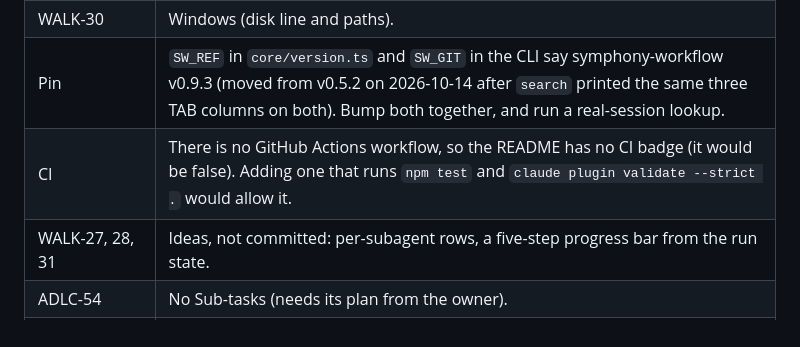
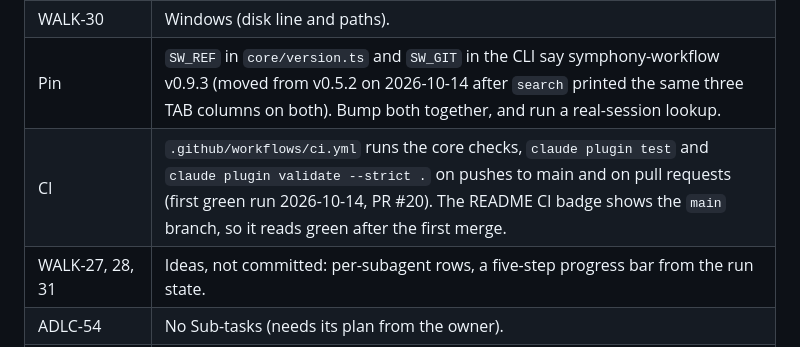
Before and after one commit to cloud-f1/symphony-walkman, a Markdown page: docs/HANDOVER.md, the part around the change. Drawn GitHub-style.

Commit message:
docs: CI badge in the README and the handover row (WALK-125)
Co-Authored-By: Claude Sonnet 5.5 <noreply@anthropic.com>
Claude-Session: https://claude.ai/code/session_01647RAu1sRLxy3dZZ1hG2P2

```diff
--- a/docs/HANDOVER.md
+++ b/docs/HANDOVER.md
@@ -110,7 +110,7 @@ Docker was removed so nothing remains there.
 | WALK-20 / WALK-23 | Look at the figure in Claude Desktop. |
 | WALK-30 | Windows (disk line and paths). |
 | Pin | `SW_REF` in `core/version.ts` and `SW_GIT` in the CLI say symphony-workflow v0.9.3 (moved from v0.5.2 on 2026-10-14 after `search` printed the same three TAB columns on both). Bump both together, and run a real-session lookup. |
-| CI | There is no GitHub Actions workflow, so the README has no CI badge (it would be false). Adding one that runs `npm test` and `claude plugin validate --strict .` would allow it. |
+| CI | `.github/workflows/ci.yml` runs the core checks, `claude plugin test` and `claude plugin validate --strict .` on pushes to main and on pull requests (first green run 2026-10-14, PR #20). The README CI badge shows the `main` branch, so it reads green after the first merge. |
 | WALK-27, 28, 31 | Ideas, not committed: per-subagent rows, a five-step progress bar from the run state. |
 | ADLC-54 | No Sub-tasks (needs its plan from the owner). |
 | Companion repo | Idea: read credentials from `~/.config/symphony-workflow/.env` when no variables are set; make `claude-agent-sdk` optional (about 95 MB for read-only commands); `ruff format` would change 13 files. |
```
Also changed, not shown: README.md (+1 -0 lines).
